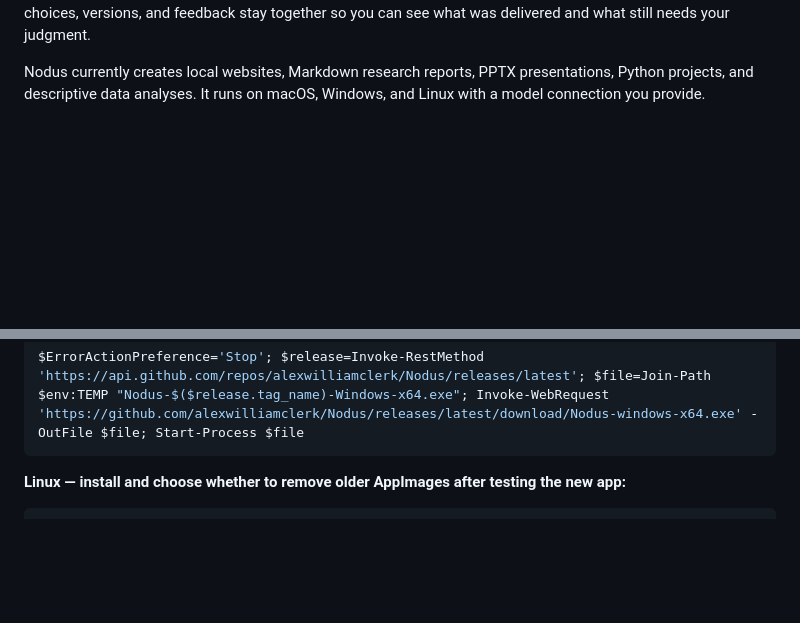
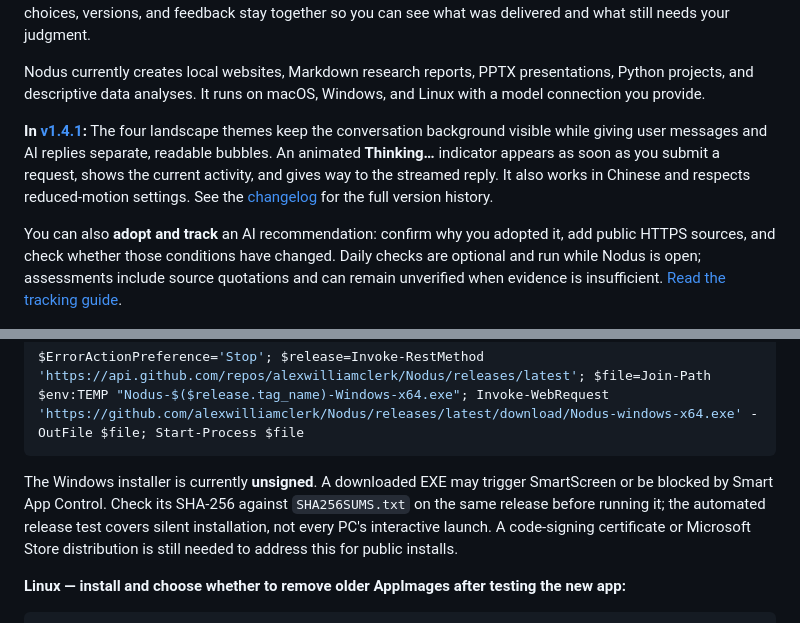
Before and after one commit to alexwilliamclerk/Nodus, a Markdown page: README.md, 2 parts joined by grey strips. Drawn GitHub-style; blank space fills up the shorter version.

Commit message:
docs: explain v1.4.1 in English and Chinese READMEs and changelog

````diff
--- a/README.md
+++ b/README.md
@@ -22,6 +22,10 @@
 **Nodus is a desktop workspace for turning an idea into a deliverable you can inspect, revise, and keep.** Describe what you want to make, work through decisions with an AI agent, and review the files it produces. Requirements, choices, versions, and feedback stay together so you can see what was delivered and what still needs your judgment.
 
 Nodus currently creates local websites, Markdown research reports, PPTX presentations, Python projects, and descriptive data analyses. It runs on macOS, Windows, and Linux with a model connection you provide.
+
+**In [v1.4.1](https://github.com/alexwilliamclerk/Nodus/releases/tag/v1.4.1):** The four landscape themes keep the conversation background visible while giving user messages and AI replies separate, readable bubbles. An animated **Thinking…** indicator appears as soon as you submit a request, shows the current activity, and gives way to the streamed reply. It also works in Chinese and respects reduced-motion settings. See the [changelog](CHANGELOG.md) for the full version history.
+
+You can also **adopt and track** an AI recommendation: confirm why you adopted it, add public HTTPS sources, and check whether those conditions have changed. Daily checks are optional and run while Nodus is open; assessments include source quotations and can remain unverified when evidence is insufficient. [Read the tracking guide](docs/guide.md#adopt-and-track-advice).
 
 ![Nodus showing four directions for a sample portfolio website](docs/assets/workspace.jpg)
 
@@ -52,6 +56,8 @@ Drag **Nodus** into Applications after opening the image.
 ```powershell
 $ErrorActionPreference='Stop'; $release=Invoke-RestMethod 'https://api.github.com/repos/alexwilliamclerk/Nodus/releases/latest'; $file=Join-Path $env:TEMP "Nodus-$($release.tag_name)-Windows-x64.exe"; Invoke-WebRequest 'https://github.com/alexwilliamclerk/Nodus/releases/latest/download/Nodus-windows-x64.exe' -OutFile $file; Start-Process $file
 ```
+
+The Windows installer is currently **unsigned**. A downloaded EXE may trigger SmartScreen or be blocked by Smart App Control. Check its SHA-256 against `SHA256SUMS.txt` on the same release before running it; the automated release test covers silent installation, not every PC's interactive launch. A code-signing certificate or Microsoft Store distribution is still needed to address this for public installs.
 
 **Linux — install and choose whether to remove older AppImages after testing the new app:**
 
````
Also changed, not shown: CHANGELOG.md (+1 -0 lines), README.zh-CN.md (+6 -0 lines).
